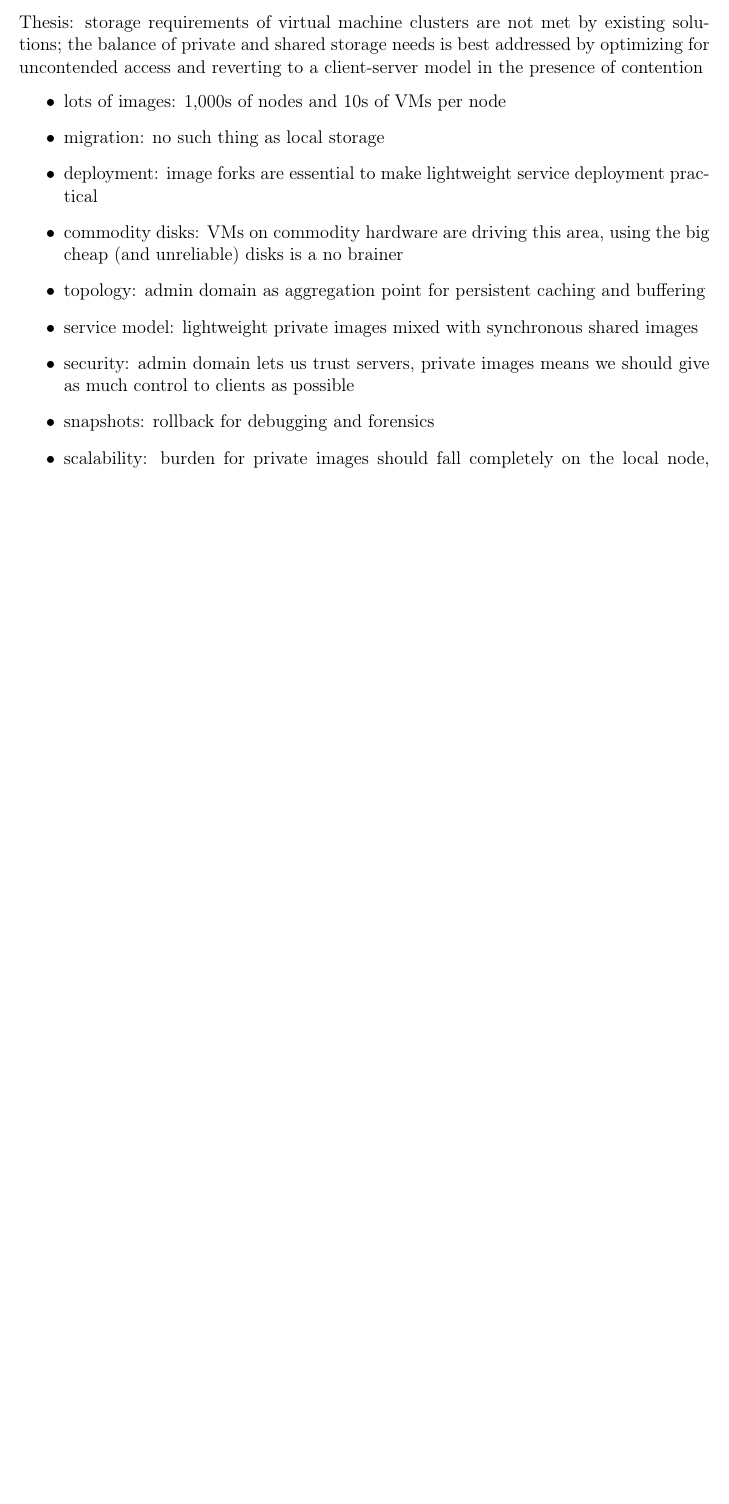
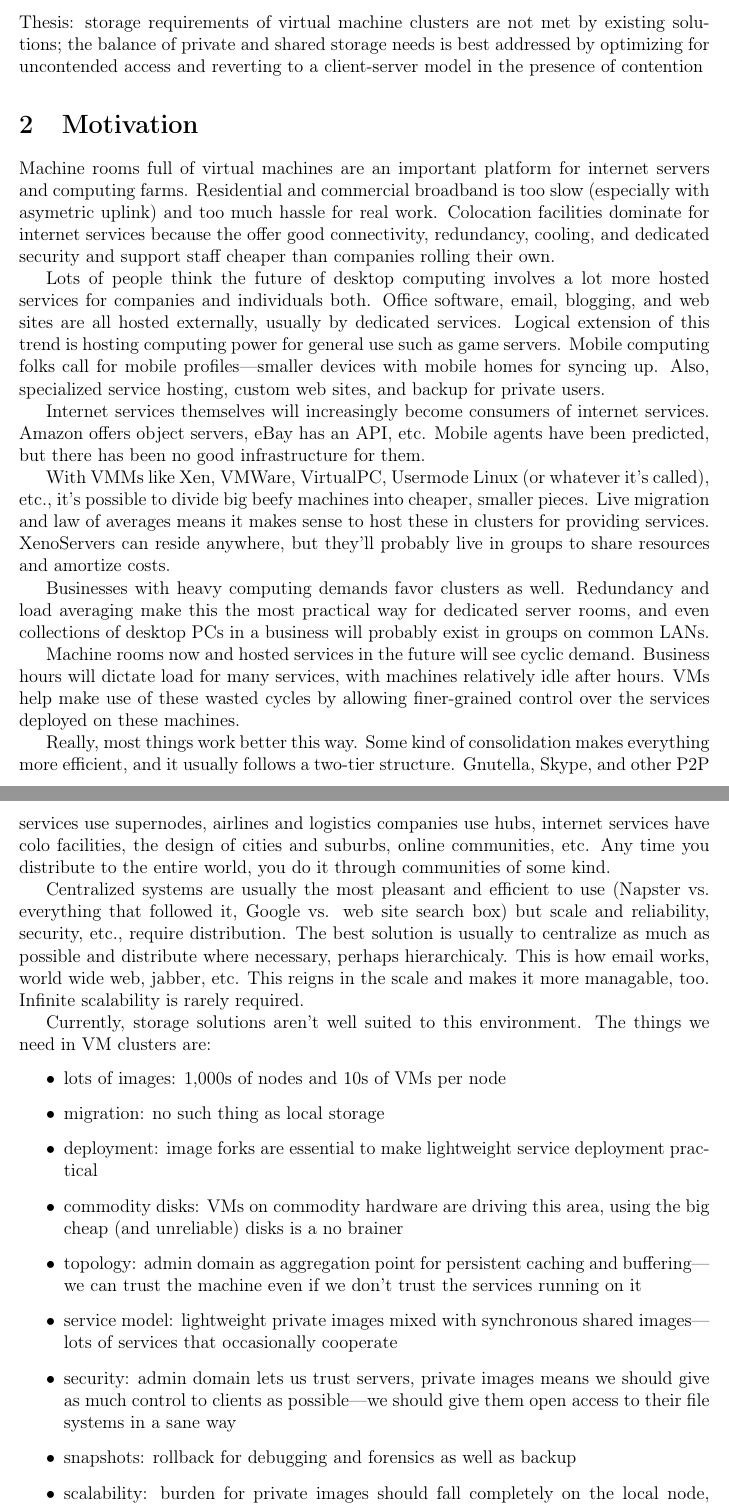
Before and after one commit to russross/dissertation, a LaTeX document (mini.tex): part of page 1 of 9 before the commit and two parts of pages 1 and 2 of 10 after it, the two joined at a grey line, cut so that both start at the same text, the shorter picture padded with empty space. Compiled offline with pdfLaTeX; a LaTeX package or settings file that is missing is left out.

Commit message:
[project @ Arch-1:rgr22@cl.cam.ac.uk--2005%dissertation--main--1.0--patch-9] add motivation chapter

```diff
--- a/mini.tex
+++ b/mini.tex
@@ -10,21 +10,43 @@
 \author{Russ Ross}
 \date{August 2006}
 
+
+
 \begin{document}
 
 \maketitle
 
 \section{Introduction}
 Thesis: storage requirements of virtual machine clusters are not met by existing solutions; the balance of private and shared storage needs is best addressed by optimizing for uncontended access and reverting to a client-server model in the presence of contention
+
+\section{Motivation}
+Machine rooms full of virtual machines are an important platform for internet servers and computing farms. Residential and commercial broadband is too slow (especially with asymetric uplink) and too much hassle for real work. Colocation facilities dominate for internet services because the offer good connectivity, redundancy, cooling, and dedicated security and support staff cheaper than companies rolling their own.
+
+Lots of people think the future of desktop computing involves a lot more hosted services for companies and individuals both. Office software, email, blogging, and web sites are all hosted externally, usually by dedicated services. Logical extension of this trend is hosting computing power for general use such as game servers. Mobile computing folks call for mobile profiles---smaller devices with mobile homes for syncing up. Also, specialized service hosting, custom web sites, and backup for private users.
+
+Internet services themselves will increasingly become consumers of internet services. Amazon offers object servers, eBay has an API, etc. Mobile agents have been predicted, but there has been no good infrastructure for them.
+
+With VMMs like Xen, VMWare, VirtualPC, Usermode Linux (or whatever it's called), etc., it's possible to divide big beefy machines into cheaper, smaller pieces. Live migration and law of averages means it makes sense to host these in clusters for providing services. XenoServers can reside anywhere, but they'll probably live in groups to share resources and amortize costs.
+
+Businesses with heavy computing demands favor clusters as well. Redundancy and load averaging make this the most practical way for dedicated server rooms, and even collections of desktop PCs in a business will probably exist in groups on common LANs.
+
+Machine rooms now and hosted services in the future will see cyclic demand. Business hours will dictate load for many services, with machines relatively idle after hours. VMs help make use of these wasted cycles by allowing finer-grained control over the services deployed on these machines.
+
+Really, most things work better this way. Some kind of consolidation makes everything more efficient, and it usually follows a two-tier structure. Gnutella, Skype, and other P2P services use supernodes, airlines and logistics companies use hubs, internet services have colo facilities, the design of cities and suburbs, online communities, etc. Any time you distribute to the entire world, you do it through communities of some kind.
+
+Centralized systems are usually the most pleasant and efficient to use (Napster vs. everything that followed it, Google vs. web site search box) but scale and reliability, security, etc., require distribution. The best solution is usually to centralize as much as possible and distribute where necessary, perhaps hierarchicaly. This is how email works, world wide web, jabber, etc. This reigns in the scale and makes it more managable, too. Infinite scalability is rarely required.
+
+Currently, storage solutions aren't well suited to this environment. The things we need in VM clusters are:
+
 \begin{itemize}
 \item lots of images: 1,000s of nodes and 10s of VMs per node
 \item migration: no such thing as local storage
 \item deployment: image forks are essential to make lightweight service deployment practical
 \item commodity disks: VMs on commodity hardware are driving this area, using the big cheap (and unreliable) disks is a no brainer
-\item topology: admin domain as aggregation point for persistent caching and buffering
-\item service model: lightweight private images mixed with synchronous shared images
-\item security: admin domain lets us trust servers, private images means we should give as much control to clients as possible
-\item snapshots: rollback for debugging and forensics
-\item scalability: burden for private images should fall completely on the local node, shared images should be limited only by (actual) contention
+\item topology: admin domain as aggregation point for persistent caching and buffering---we can trust the machine even if we don't trust the services running on it
+\item service model: lightweight private images mixed with synchronous shared images---lots of services that occasionally cooperate
+\item security: admin domain lets us trust servers, private images means we should give as much control to clients as possible---we should give them open access to their file systems in a sane way
+\item snapshots: rollback for debugging and forensics as well as backup
+\item scalability: burden for private images should fall completely on the local node, shared images should only involve the participants and ideally should be limited only by (actual) contention
 \end{itemize}
 
```
Also changed, not shown: fs.bib (+4 -4 lines), mini.tex (42 more changed lines).
